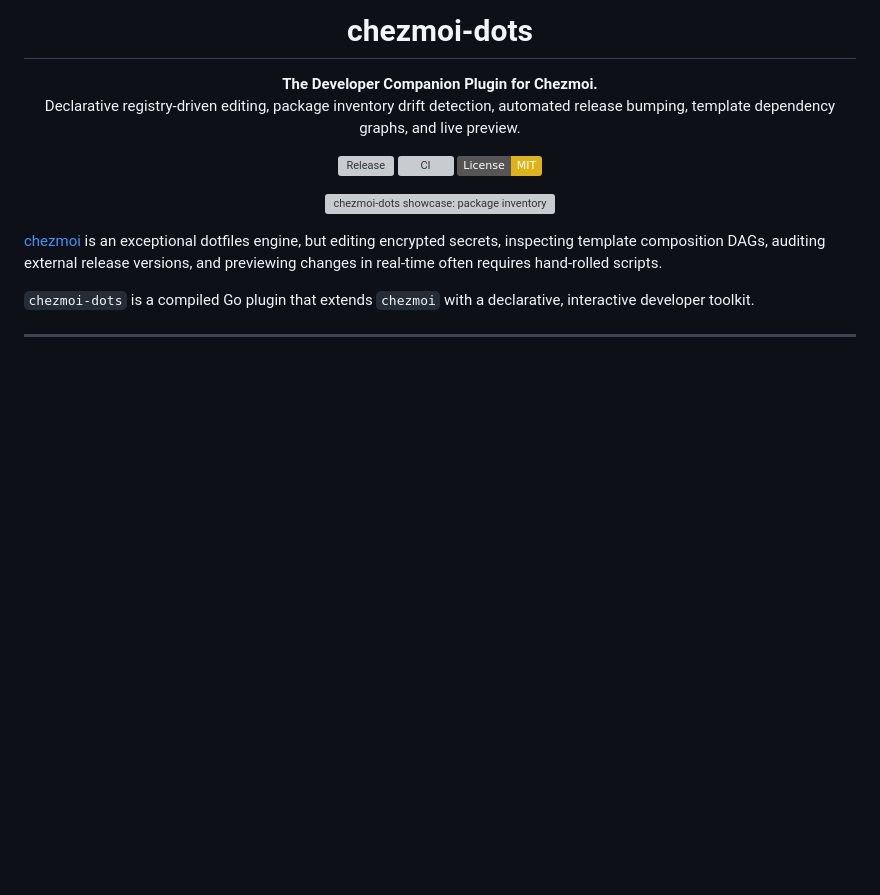
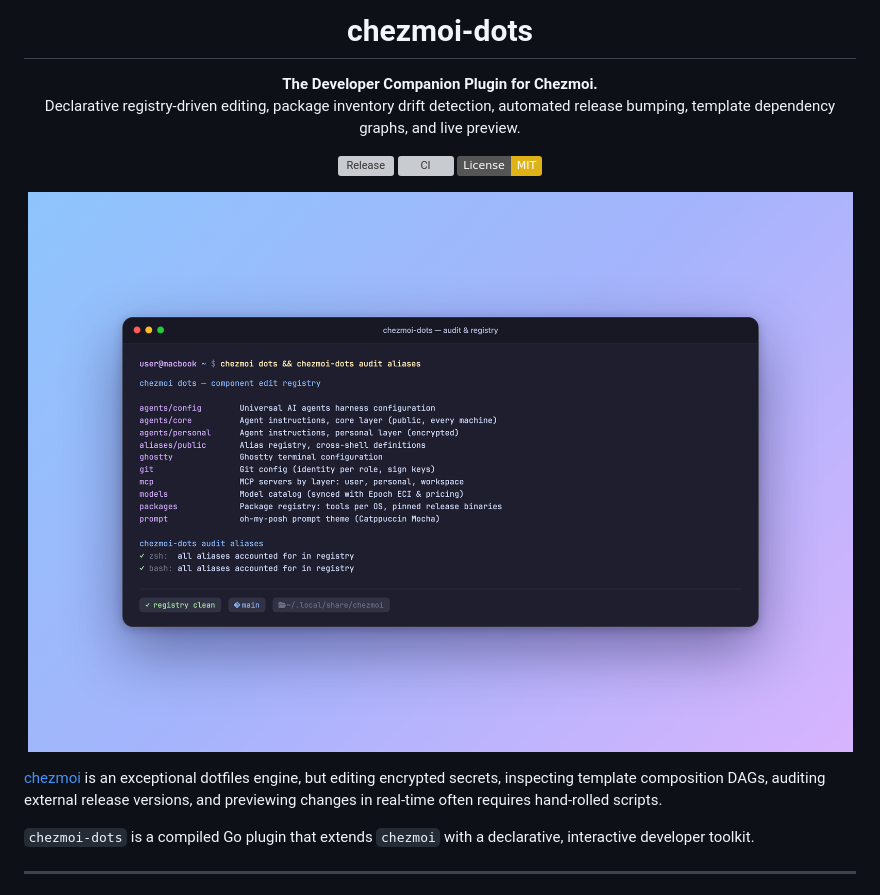
Before and after one commit to giocaizzi/chezmoi-dots, a Markdown page: README.md, the part around the change. GitHub-like rendering; pictures changed too: docs/assets/showcase.png (added); badges without logos; blank space fills up the shorter version; grey boxes are pictures that could not be loaded.

```diff
--- a/README.md
+++ b/README.md
@@ -10,7 +10,7 @@ Declarative registry-driven editing, package inventory drift detection, automate
 [![License: MIT](https://img.shields.io/badge/License-MIT-yellow.svg)](LICENSE)
 
 <p align="center">
-  <img src="docs/assets/showcase.svg" alt="chezmoi-dots showcase: package inventory, matrix validation, live template previews" width="880">
+  <img src="docs/assets/showcase.png" alt="chezmoi-dots showcase: package inventory, matrix validation, live template previews" width="880">
 </p>
 
 </div>
```
Also changed, not shown: 3 other files.
